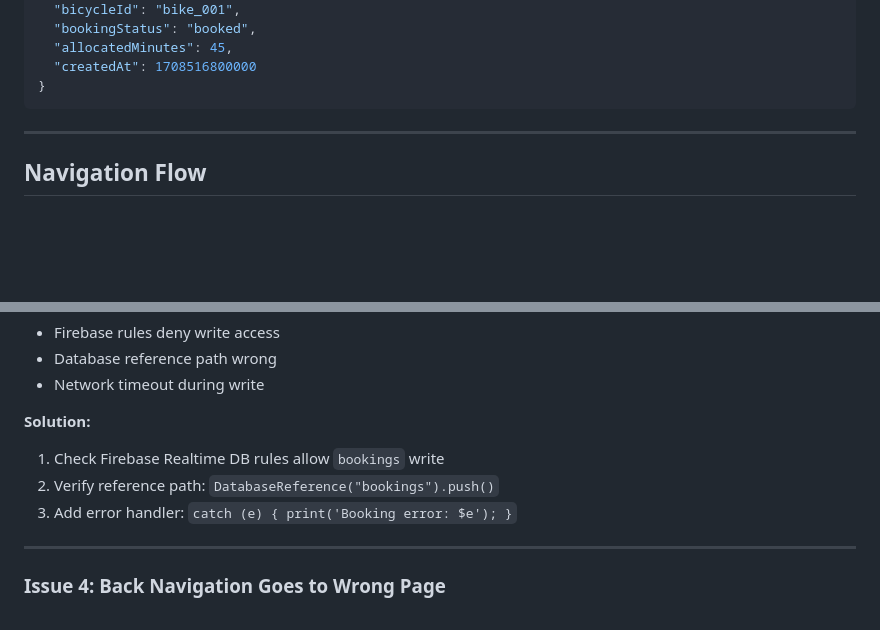
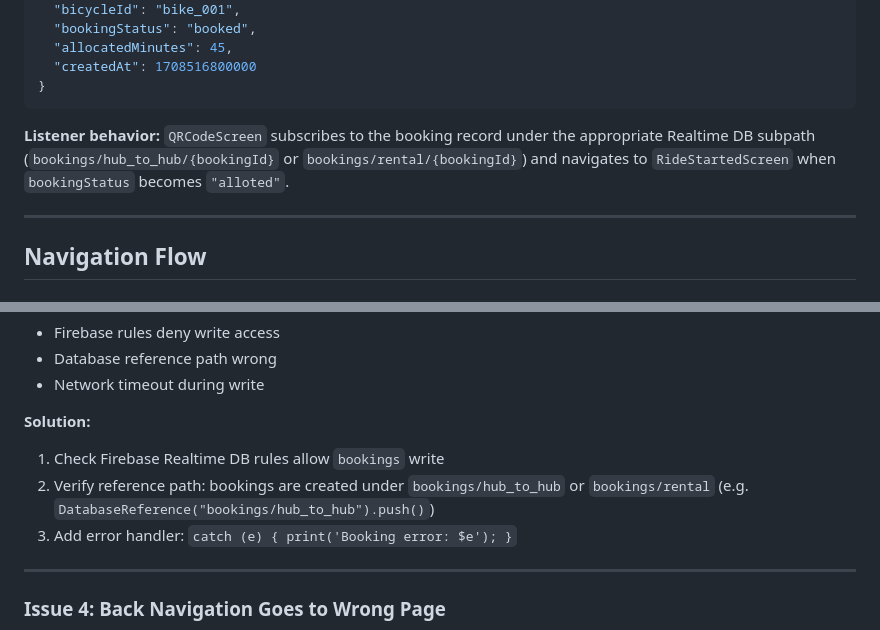
Before and after one commit to BV2306/Aissms, a Markdown page: PROJECT_DOCUMENTATION.md, 2 parts joined by grey strips. GitHub-like rendering; blank space fills up the shorter version.

````diff
--- a/PROJECT_DOCUMENTATION.md
+++ b/PROJECT_DOCUMENTATION.md
@@ -436,6 +469,8 @@ Handles multiple ORS response shapes:
   "createdAt": 1708516800000
 }
 ```
+
+**Listener behavior:** `QRCodeScreen` subscribes to the booking record under the appropriate Realtime DB subpath (`bookings/hub_to_hub/{bookingId}` or `bookings/rental/{bookingId}`) and navigates to `RideStartedScreen` when `bookingStatus` becomes `"alloted"`.
 
 ---
 
@@ -582,7 +617,7 @@ bicycles/Pune/Pashan/bike_001 = { availability: "yes" }
 
 **Solution:**
 1. Check Firebase Realtime DB rules allow `bookings` write
-2. Verify reference path: `DatabaseReference("bookings").push()`
+2. Verify reference path: bookings are created under `bookings/hub_to_hub` or `bookings/rental` (e.g. `DatabaseReference("bookings/hub_to_hub").push()`)
 3. Add error handler: `catch (e) { print('Booking error: $e'); }`
 
 ---
````
Also changed, not shown: other parts of PROJECT_DOCUMENTATION.md (+48 -15 lines).
